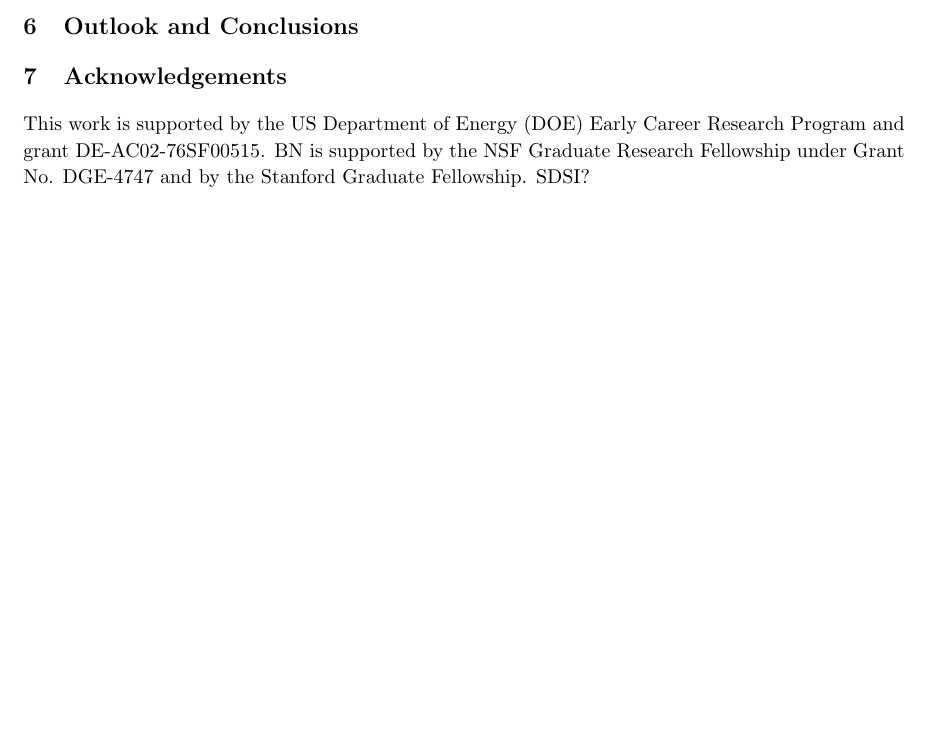
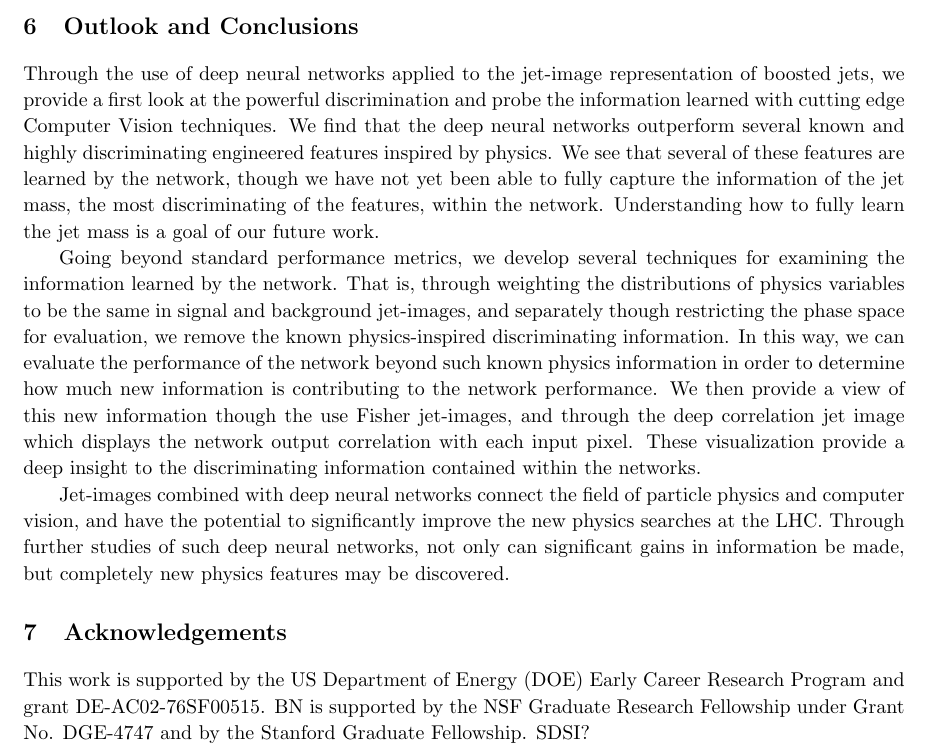
Before and after one commit to ml-slac/ji-paper, a LaTeX document (main.tex, which reads sections/conclusion.tex): part of page 22 of 24, cut so that both start at the same text, the shorter picture padded with empty space. Compiled offline with pdfLaTeX.

Commit message:
added conclusions

```diff
--- a/sections/conclusion.tex
+++ b/sections/conclusion.tex
@@ -1,2 +1,7 @@
 \section{Outlook and Conclusions}
 \label{sec:conclusion}
+Through the use of deep neural networks applied to the jet-image representation of boosted jets, we provide a first look at the powerful discrimination and probe the information learned with cutting edge Computer Vision techniques.  We find that the deep neural networks outperform several known and highly discriminating engineered features inspired by physics.  We see that several of these features are learned by the network, though we have not yet been able to fully capture the information of the jet mass, the most discriminating of the features, within the network.  Understanding how to fully learn the jet mass is a goal of our future work.
+
+Going beyond standard performance metrics, we develop several techniques for examining the information learned by the network.  That is, through weighting the distributions of physics variables to be the same in signal and background jet-images, and separately though restricting the phase space for evaluation, we remove the known physics-inspired discriminating information.  In this way, we can evaluate the performance of the network beyond such known physics information in order to determine how much new information is contributing to the network performance.  We then provide a view of  this new information though the use Fisher jet-images, and through the deep correlation jet image which displays the network output correlation with each input pixel.  These visualization provide a deep insight to the discriminating information contained within the networks.
+
+Jet-images combined with deep neural networks connect the field of particle physics and computer vision, and have the potential to significantly improve the new physics searches at the LHC.  Through further studies of such deep neural networks, not only can significant gains in information be made, but completely new physics features may be discovered.
```
